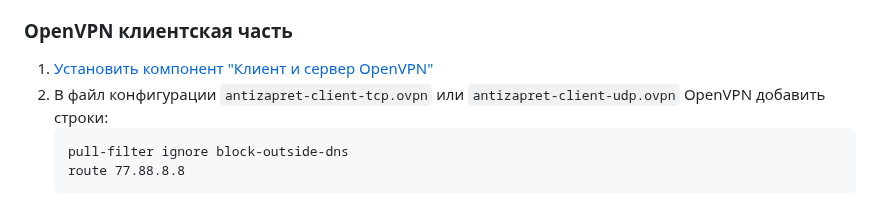
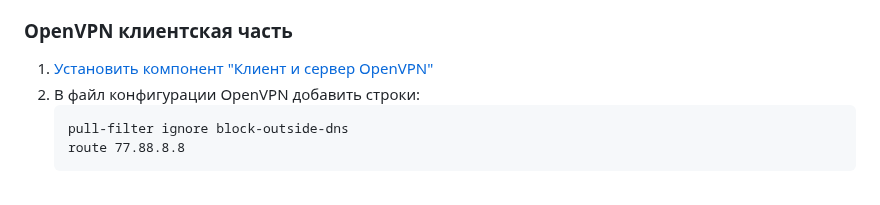
Before and after one commit to xtrime-ru/antizapret-vpn-docker, a Markdown page: docs/guide_Keenetic_RU.md, the part around the change. Drawn GitHub-style.

````diff
--- a/docs/guide_Keenetic_RU.md
+++ b/docs/guide_Keenetic_RU.md
@@ -25,7 +25,7 @@
 
 ### OpenVPN клиентская часть
 1. [Установить компонент "Клиент и сервер OpenVPN"](https://help.keenetic.com/hc/ru/articles/360000880359-%D0%9A%D0%BB%D0%B8%D0%B5%D0%BD%D1%82-%D0%B8-%D1%81%D0%B5%D1%80%D0%B2%D0%B5%D1%80-OpenVPN)
-2. В файл конфигурации `antizapret-client-tcp.ovpn` или `antizapret-client-udp.ovpn` OpenVPN добавить строки:
+2. В файл конфигурации OpenVPN добавить строки:
     ```
     pull-filter ignore block-outside-dns
     route 77.88.8.8
````
